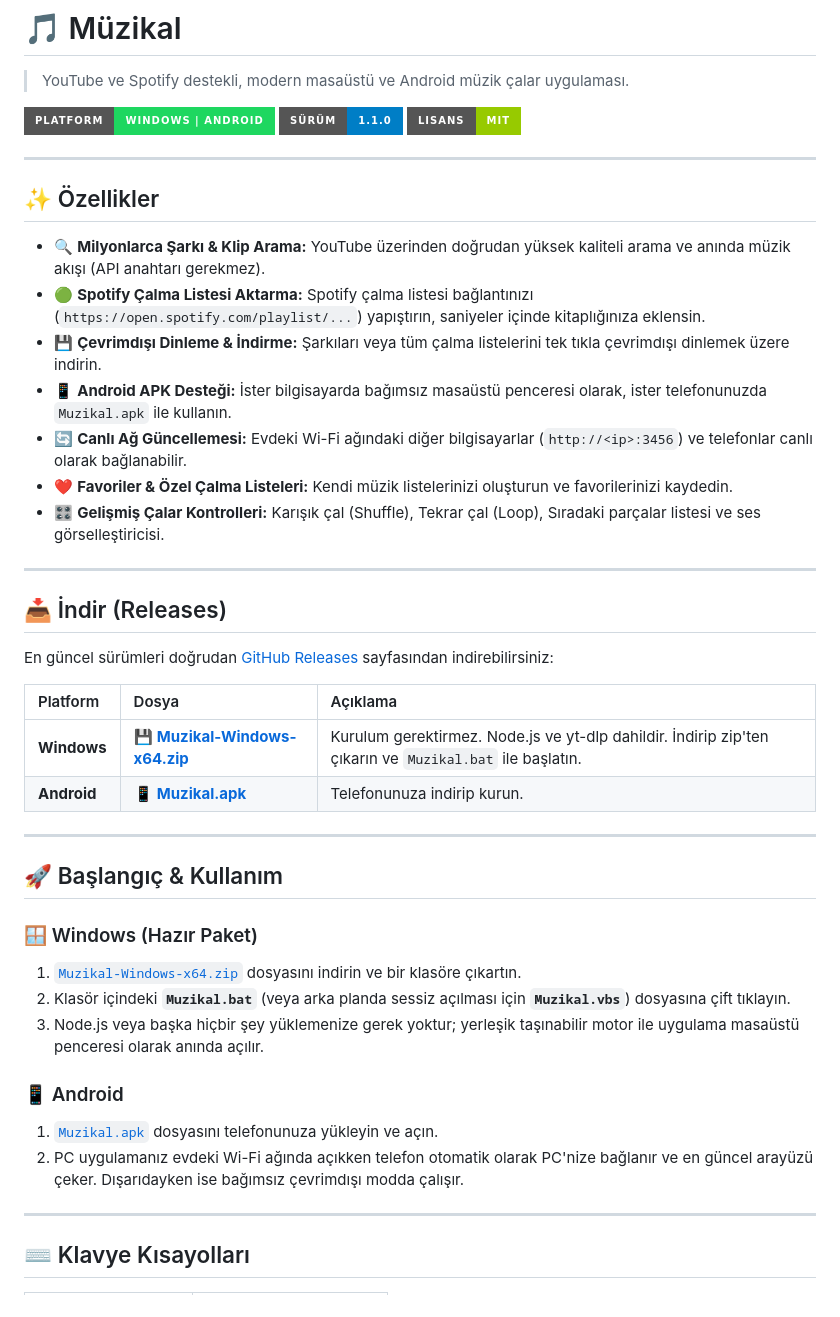
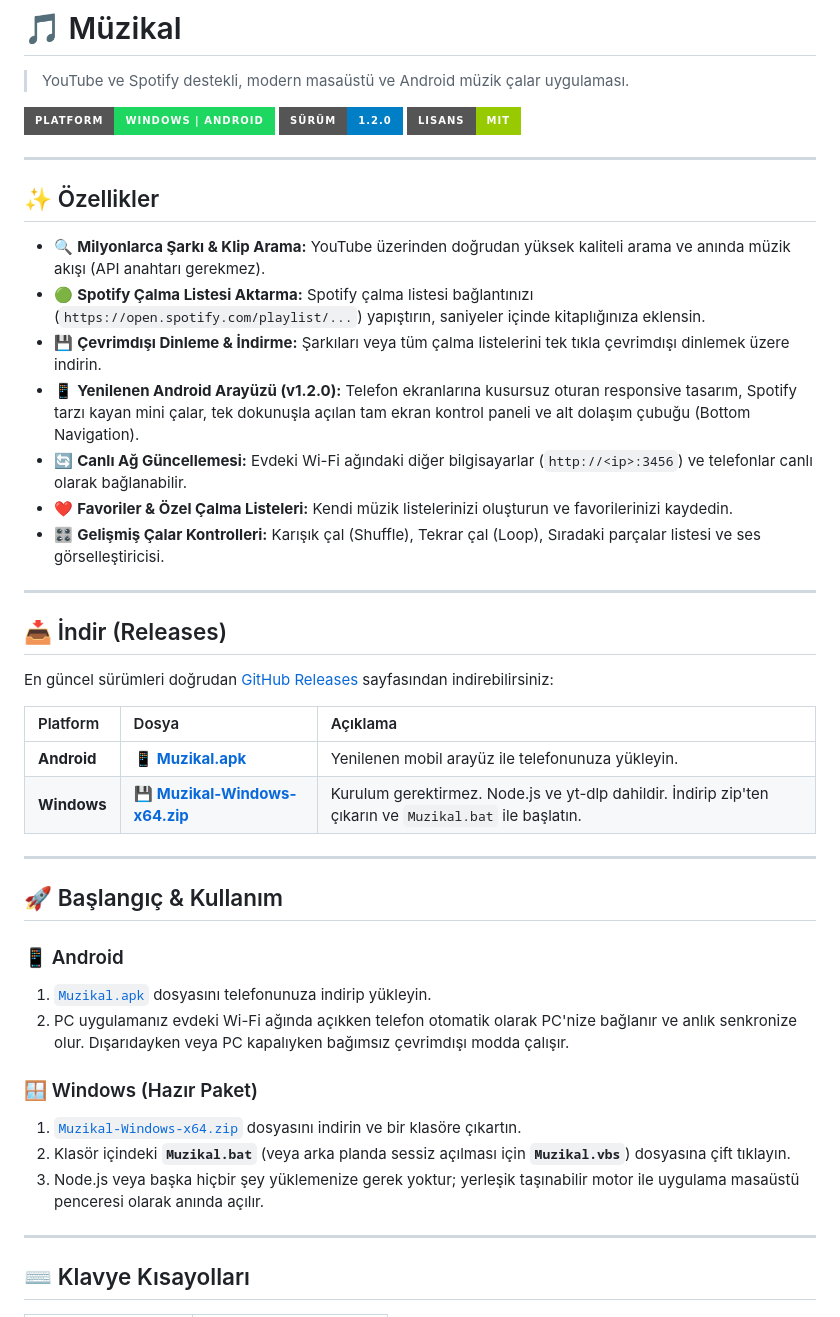
Before and after one commit to KaranlikPasa/M-zikal, a Markdown page: README.md, the part around one of its changes. GitHub-like rendering; badges without logos.

Commit message:
docs: Update README with v1.2.0 release links

```diff
--- a/README.md
+++ b/README.md
@@ -3,7 +3,7 @@
 > YouTube ve Spotify destekli, modern masaüstü ve Android müzik çalar uygulaması.
 
 ![Müzikal](https://img.shields.io/badge/Platform-Windows%20%7C%20Android-1ed760?style=for-the-badge&logo=android)
-![Version](https://img.shields.io/badge/S%C3%BCr%C3%BCm-1.1.0-blue?style=for-the-badge)
+![Version](https://img.shields.io/badge/S%C3%BCr%C3%BCm-1.2.0-blue?style=for-the-badge)
 ![License](https://img.shields.io/badge/Lisans-MIT-green?style=for-the-badge)
 
 ---
@@ -13,7 +13,7 @@
 - 🔍 **Milyonlarca Şarkı & Klip Arama:** YouTube üzerinden doğrudan yüksek kaliteli arama ve anında müzik akışı (API anahtarı gerekmez).
 - 🟢 **Spotify Çalma Listesi Aktarma:** Spotify çalma listesi bağlantınızı (`https://open.spotify.com/playlist/...`) yapıştırın, saniyeler içinde kitaplığınıza eklensin.
 - 💾 **Çevrimdışı Dinleme & İndirme:** Şarkıları veya tüm çalma listelerini tek tıkla çevrimdışı dinlemek üzere indirin.
-- 📱 **Android APK Desteği:** İster bilgisayarda bağımsız masaüstü penceresi olarak, ister telefonunuzda `Muzikal.apk` ile kullanın.
+- 📱 **Yenilenen Android Arayüzü (v1.2.0):** Telefon ekranlarına kusursuz oturan responsive tasarım, Spotify tarzı kayan mini çalar, tek dokunuşla açılan tam ekran kontrol paneli ve alt dolaşım çubuğu (Bottom Navigation).
 - 🔄 **Canlı Ağ Güncellemesi:** Evdeki Wi-Fi ağındaki diğer bilgisayarlar (`http://<ip>:3456`) ve telefonlar canlı olarak bağlanabilir.
 - ❤️ **Favoriler & Özel Çalma Listeleri:** Kendi müzik listelerinizi oluşturun ve favorilerinizi kaydedin.
 - 🎛️ **Gelişmiş Çalar Kontrolleri:** Karışık çal (Shuffle), Tekrar çal (Loop), Sıradaki parçalar listesi ve ses görselleştiricisi.
@@ -26,11 +26,15 @@ En güncel sürümleri doğrudan [GitHub Releases](https://github.com/KaranlikPa
 
 | Platform | Dosya | Açıklama |
 | :--- | :--- | :--- |
-| **Windows** | [💾 **Muzikal-Windows-x64.zip**](https://github.com/KaranlikPasa/M-zikal/releases/download/v1.1.0/Muzikal-Windows-x64.zip) | Kurulum gerektirmez. Node.js ve yt-dlp dahildir. İndirip zip'ten çıkarın ve `Muzikal.bat` ile başlatın. |
-| **Android** | [📱 **Muzikal.apk**](https://github.com/KaranlikPasa/M-zikal/releases/download/v1.1.0/Muzikal.apk) | Telefonunuza indirip kurun. |
+| **Android** | [📱 **Muzikal.apk**](https://github.com/KaranlikPasa/M-zikal/releases/download/v1.2.0/Muzikal.apk) | Yenilenen mobil arayüz ile telefonunuza yükleyin. |
+| **Windows** | [💾 **Muzikal-Windows-x64.zip**](https://github.com/KaranlikPasa/M-zikal/releases/download/v1.2.0/Muzikal-Windows-x64.zip) | Kurulum gerektirmez. Node.js ve yt-dlp dahildir. İndirip zip'ten çıkarın ve `Muzikal.bat` ile başlatın. |
 
 ---
 
 ## 🚀 Başlangıç & Kullanım
 
+### 📱 Android
+1. [`Muzikal.apk`](https://github.com/KaranlikPasa/M-zikal/releases/download/v1.2.0/Muzikal.apk) dosyasını telefonunuza indirip yükleyin.
+2. PC uygulamanız evdeki Wi-Fi ağında açıkken telefon otomatik olarak PC'nize bağlanır ve anlık senkronize olur. Dışarıdayken veya PC kapalıyken bağımsız çevrimdışı modda çalışır.
+
 ### 🪟 Windows (Hazır Paket)
@@ -38,9 +42,5 @@ En güncel sürümleri doğrudan [GitHub Releases](https://github.com/KaranlikPa
 2. Klasör içindeki **`Muzikal.bat`** (veya arka planda sessiz açılması için **`Muzikal.vbs`**) dosyasına çift tıklayın.
 3. Node.js veya başka hiçbir şey yüklemenize gerek yoktur; yerleşik taşınabilir motor ile uygulama masaüstü penceresi olarak anında açılır.
-
-### 📱 Android
-1. [`Muzikal.apk`](https://github.com/KaranlikPasa/M-zikal/releases/download/v1.1.0/Muzikal.apk) dosyasını telefonunuza yükleyin ve açın.
-2. PC uygulamanız evdeki Wi-Fi ağında açıkken telefon otomatik olarak PC'nize bağlanır ve en güncel arayüzü çeker. Dışarıdayken ise bağımsız çevrimdışı modda çalışır.
 
 ---
 
```
Also changed, not shown: other parts of README.md (+2 -2 lines).
